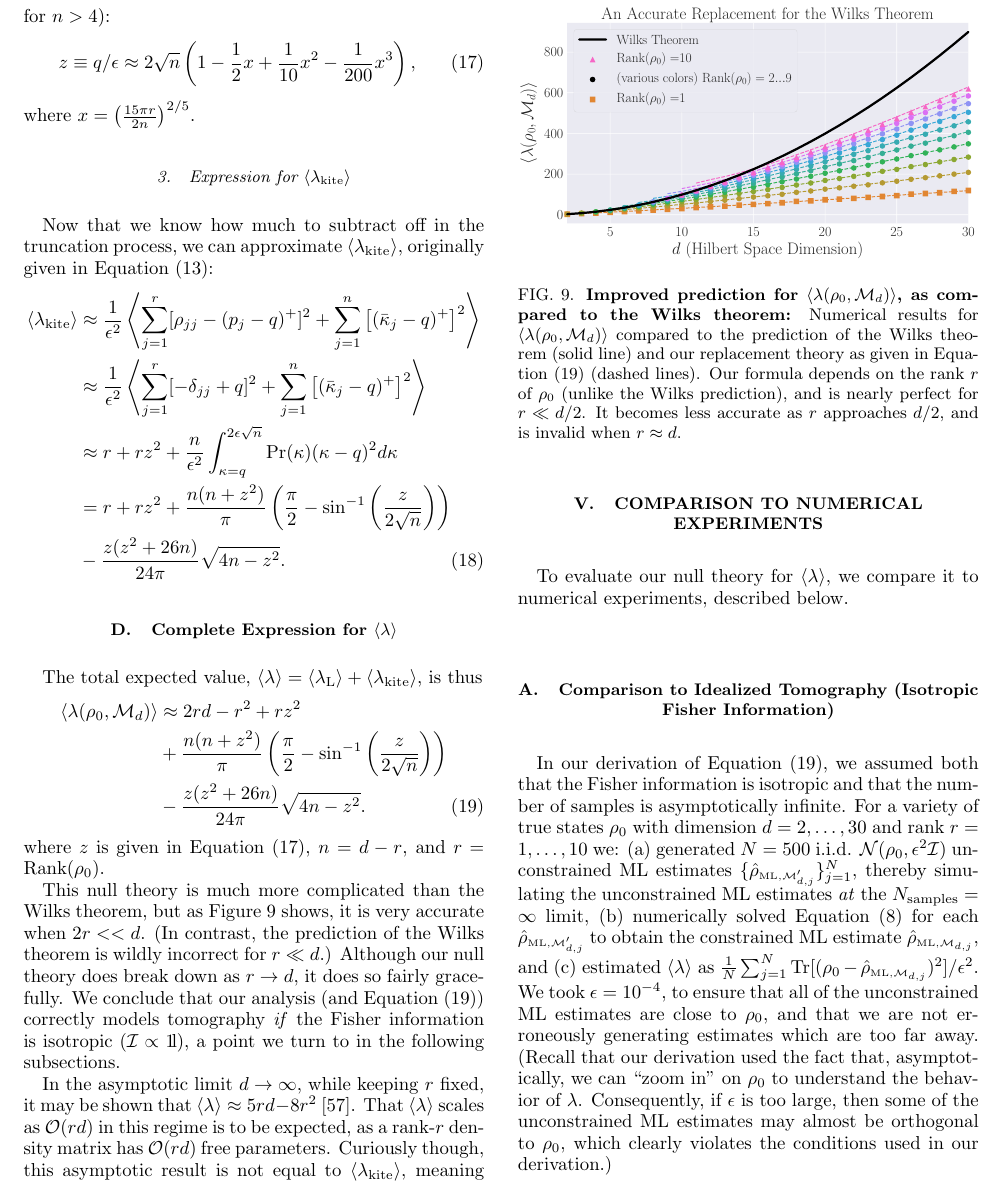
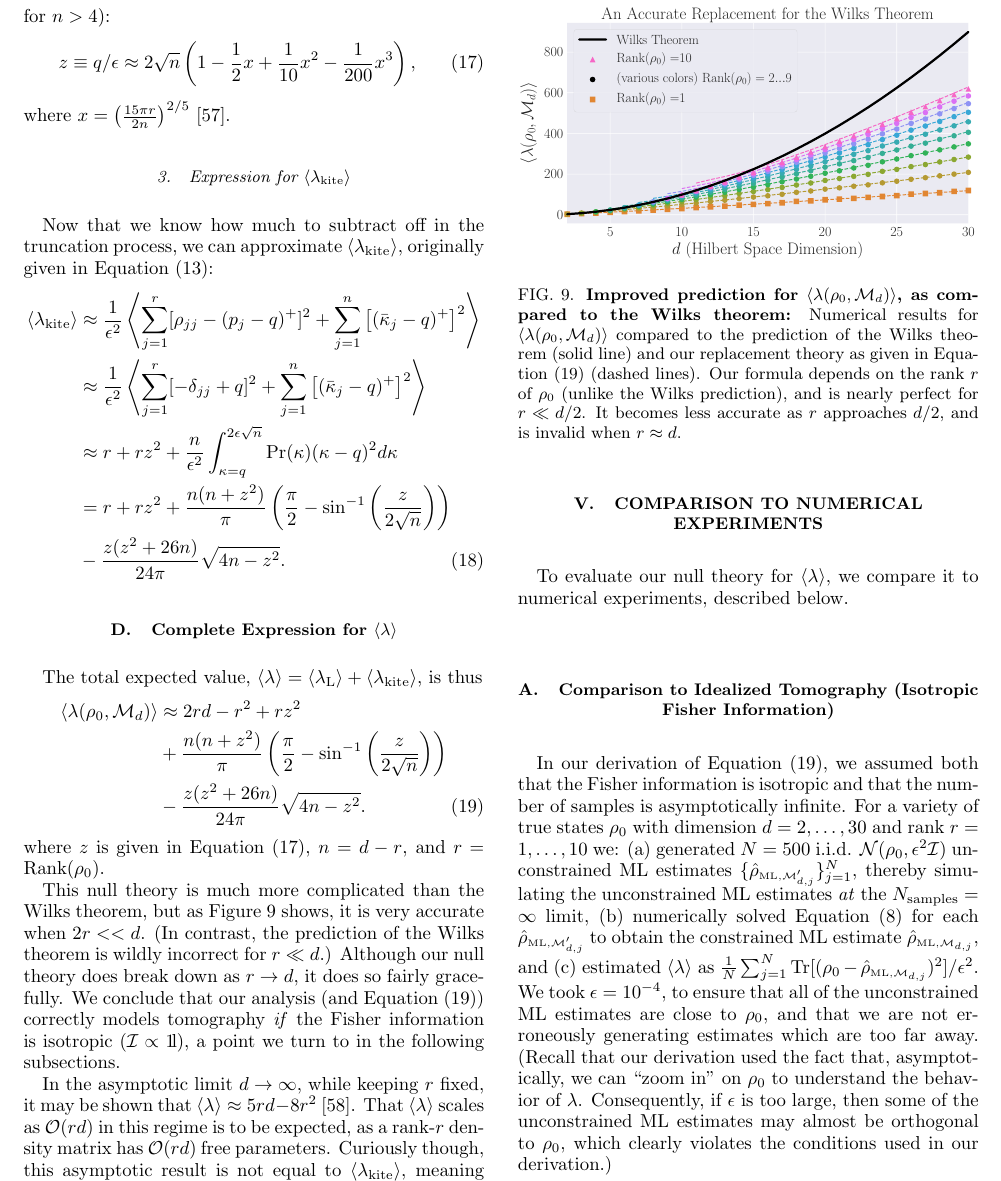
Before and after one commit to Travis-S/arxiv_1609.04385, a LaTeX paper (wilkspaper.tex): part of page 12 of 16, cut so that both start at the same text. Compiled offline with pdfLaTeX.

Commit message:
Add footnote on derivation of z
Points the reader to the supplemental information
in case they want to read the Jupyter NB for
our derivation of z.

```diff
--- a/wilkspaper.tex
+++ b/wilkspaper.tex
@@ -561,7 +561,7 @@ This equation is a quintic polynomial in $q/\epsilon$, so by the Abel-Ruffini th
 \label{eq:truncation}
 z &\equiv q/\epsilon \approx 2\sqrt{n}\left(1 -\frac{1}{2}x +\frac{1}{10}x^{2} - \frac{1}{200}x^{3}\right),
 \end{align}
-where $x = \left(\frac{15 \pi r}{2n}\right)^{2/5}$.
+where $x = \left(\frac{15 \pi r}{2n}\right)^{2/5}$ \footnote{See supplemental information for a derivation of this solution.}.
 
 \subsubsection{Expression for $\langle \lambda_{\mathrm{kite}}\rangle$}
 Now that we know how much to subtract off in the truncation process, we can approximate $\expect{\lambda_{\mathrm{kite}}}$, originally given in Equation \eqref{eq:llrs_kite}:
```
